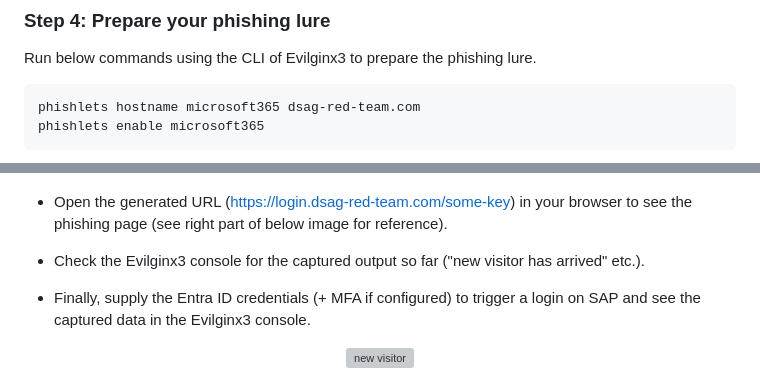
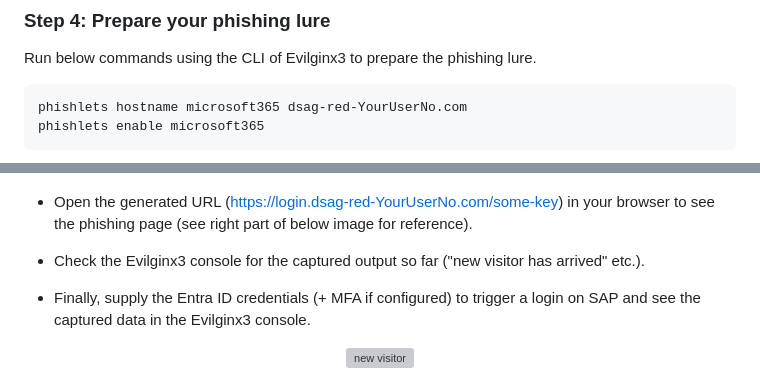
Before and after one commit to MartinPankraz/sap-hacker-in-a-day, a Markdown page: student/quest1.md, 2 parts joined by grey strips. GitHub-like rendering; grey boxes are pictures that could not be loaded.

Commit message:
link fix

````diff
--- a/student/quest1.md
+++ b/student/quest1.md
@@ -155,7 +155,7 @@ phishlets
 Run below commands using the CLI of Evilginx3 to prepare the phishing lure.
 
 ```bash
-phishlets hostname microsoft365 dsag-red-team.com
+phishlets hostname microsoft365 dsag-red-YourUserNo.com
 phishlets enable microsoft365
 ```
 
@@ -198,7 +198,7 @@ lures get-url 0
 <img alt="creat fishing lure" src="assets/quest1/create-phishing-lure.png"  width="600">
 </p>
 
-* Open the generated URL (https://login.dsag-red-team.com/some-key) in your browser to see the phishing page (see right part of below image for reference).
+* Open the generated URL (https://login.dsag-red-YourUserNo.com/some-key) in your browser to see the phishing page (see right part of below image for reference).
 
 * Check the Evilginx3 console for the captured output so far ("new visitor has arrived" etc.).
 
````
